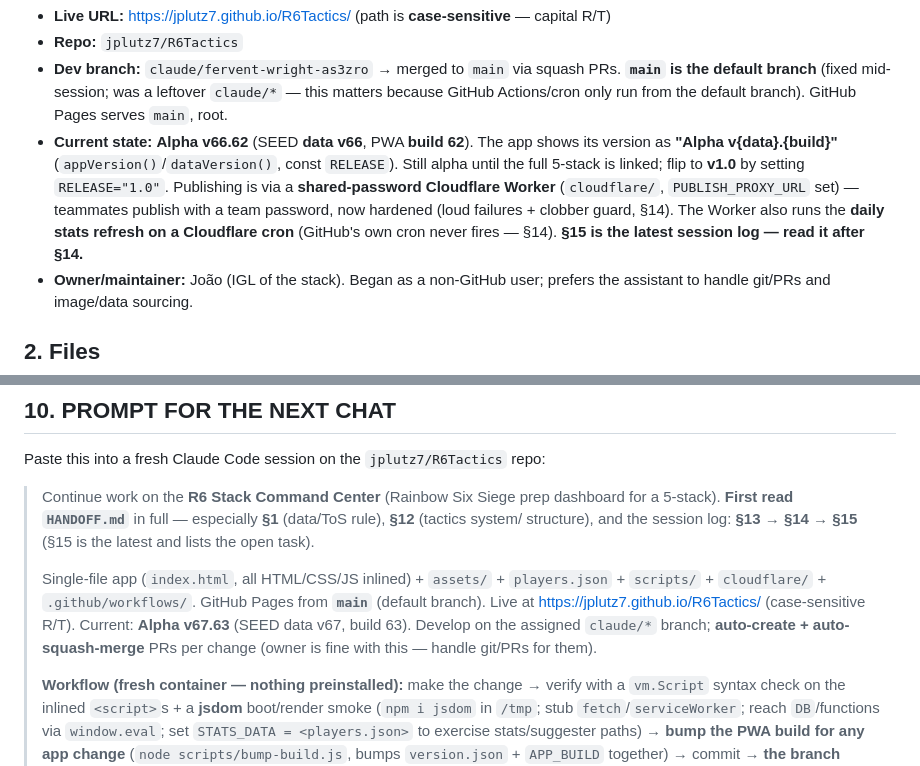
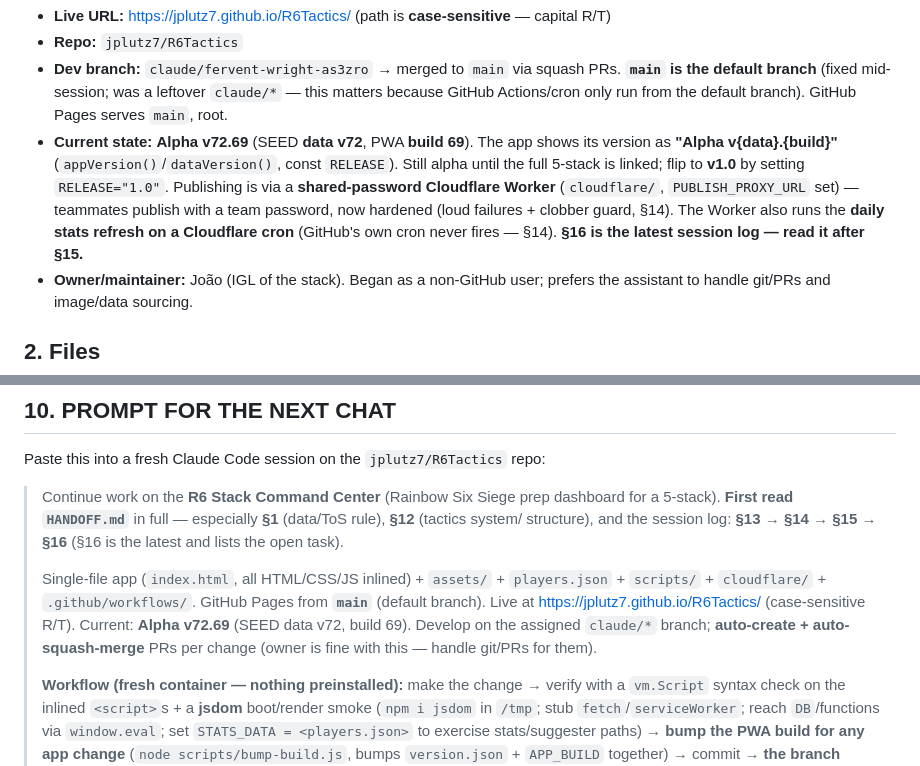
Before and after one commit to JPLutz7/R6Tactics, a Markdown page: HANDOFF.md, 2 parts joined by grey strips. GitHub-like rendering.

```diff
--- a/HANDOFF.md
+++ b/HANDOFF.md
@@ -23,12 +23,12 @@ stats are fine under this rule **as long as they're static/delayed, never live**
 - **Live URL:** https://jplutz7.github.io/R6Tactics/  (path is **case-sensitive** — capital R/T)
 - **Repo:** `jplutz7/R6Tactics`
 - **Dev branch:** `claude/fervent-wright-as3zro` → merged to `main` via squash PRs. **`main` is the default branch** (fixed mid-session; was a leftover `claude/*` — this matters because GitHub Actions/cron only run from the default branch). GitHub Pages serves `main`, root.
-- **Current state:** **Alpha v66.62** (SEED **data v66**, PWA **build 62**). The app shows its version as
+- **Current state:** **Alpha v72.69** (SEED **data v72**, PWA **build 69**). The app shows its version as
   **"Alpha v{data}.{build}"** (`appVersion()`/`dataVersion()`, const `RELEASE`). Still alpha until the full
   5-stack is linked; flip to **v1.0** by setting `RELEASE="1.0"`. Publishing is via a **shared-password
   Cloudflare Worker** (`cloudflare/`, `PUBLISH_PROXY_URL` set) — teammates publish with a team password,
   now hardened (loud failures + clobber guard, §14). The Worker also runs the **daily stats refresh on a
-  Cloudflare cron** (GitHub's own cron never fires — §14). **§15 is the latest session log — read it after §14.**
+  Cloudflare cron** (GitHub's own cron never fires — §14). **§16 is the latest session log — read it after §15.**
 - **Owner/maintainer:** João (IGL of the stack). Began as a non-GitHub user; prefers the assistant to handle git/PRs and image/data sourcing.
 
 ## 2. Files
@@ -262,12 +264,12 @@ Paste this into a fresh Claude Code session on the `jplutz7/R6Tactics` repo:
 
 > Continue work on the **R6 Stack Command Center** (Rainbow Six Siege prep dashboard for a 5-stack).
 > **First read `HANDOFF.md`** in full — especially **§1** (data/ToS rule), **§12** (tactics system/
-> structure), and the session log: **§13 → §14 → §15** (§15 is the latest and lists the open task).
+> structure), and the session log: **§13 → §14 → §15 → §16** (§16 is the latest and lists the open task).
 >
 > Single-file app (`index.html`, all HTML/CSS/JS inlined) + `assets/` + `players.json` + `scripts/` +
 > `cloudflare/` + `.github/workflows/`. GitHub Pages from **`main`** (default branch). Live at
-> https://jplutz7.github.io/R6Tactics/ (case-sensitive R/T). Current: **Alpha v67.63** (SEED data v67,
-> build 63). Develop on the assigned `claude/*` branch; **auto-create + auto-squash-merge** PRs per change
+> https://jplutz7.github.io/R6Tactics/ (case-sensitive R/T). Current: **Alpha v72.69** (SEED data v72,
+> build 69). Develop on the assigned `claude/*` branch; **auto-create + auto-squash-merge** PRs per change
 > (owner is fine with this — handle git/PRs for them).
 >
 > **Workflow (fresh container — nothing preinstalled):** make the change → verify with a `vm.Script` syntax
```
Also changed, not shown: other parts of HANDOFF.md (+48 -3 lines).
